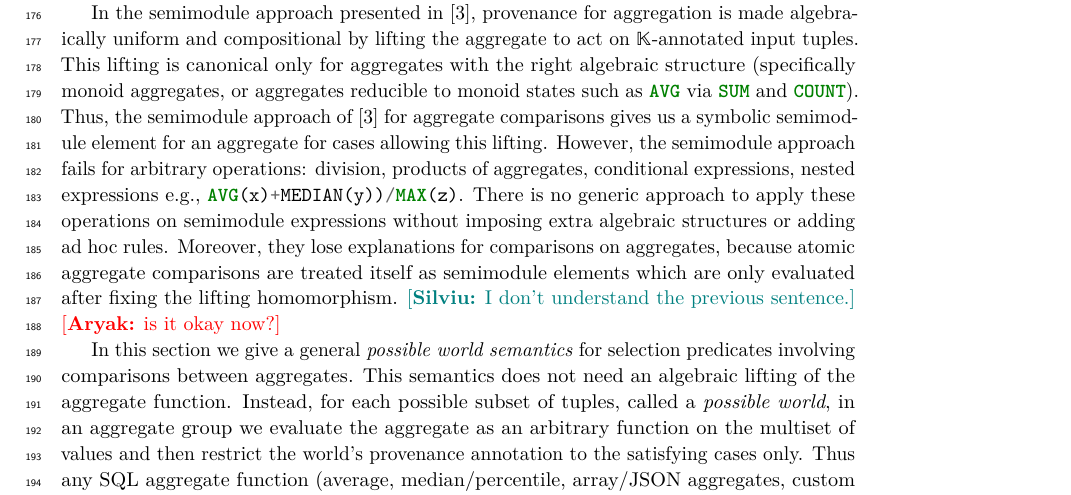
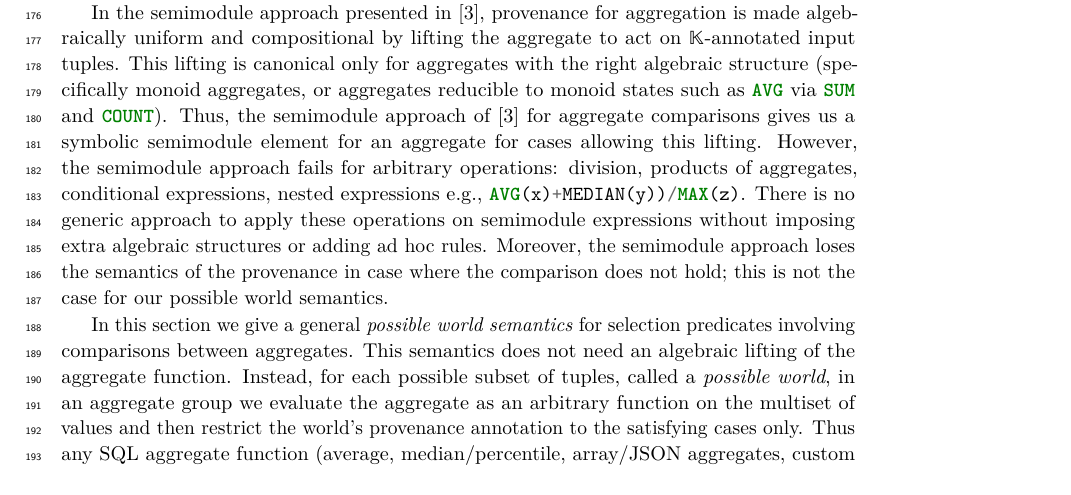
Before and after one commit to pratik2358/provsql_having, a LaTeX paper (main.tex, which reads semantics.tex): part of page 5 of 35, cut so that both start at the same text. Compiled offline with pdfLaTeX.

Commit message:
explaining "explanations" in semantics

```diff
--- a/semantics.tex
+++ b/semantics.tex
@@ -7,9 +7,7 @@ This lifting is canonical only for aggregates with the right algebraic structure
 Thus, the semimodule approach of~\cite{amsterdamer2011provenance} for aggregate comparisons gives us a symbolic semimodule element for an aggregate for cases allowing this lifting.
 However, the semimodule approach fails for arbitrary operations: division, products of aggregates, conditional expressions, nested expressions e.g., \sql{AVG(x)+MEDIAN(y))/MAX(z)}.
 There is no generic approach to apply these operations on semimodule expressions without imposing extra algebraic structures or adding ad hoc rules.
-Moreover, they lose explanations for comparisons on aggregates, because atomic aggregate comparisons are treated itself as semimodule elements which are only evaluated after fixing the lifting homomorphism.
-\sil{I don't understand the previous sentence.}
-\rjok{is it okay now?}
+Moreover, the semimodule approach loses the semantics of the provenance in case where the comparison does not hold; this is not the case for our possible world semantics.
 
 In this section we give a general \emph{possible world semantics} for selection predicates involving comparisons between aggregates.
 This semantics does not need an algebraic lifting of the aggregate function.
```
